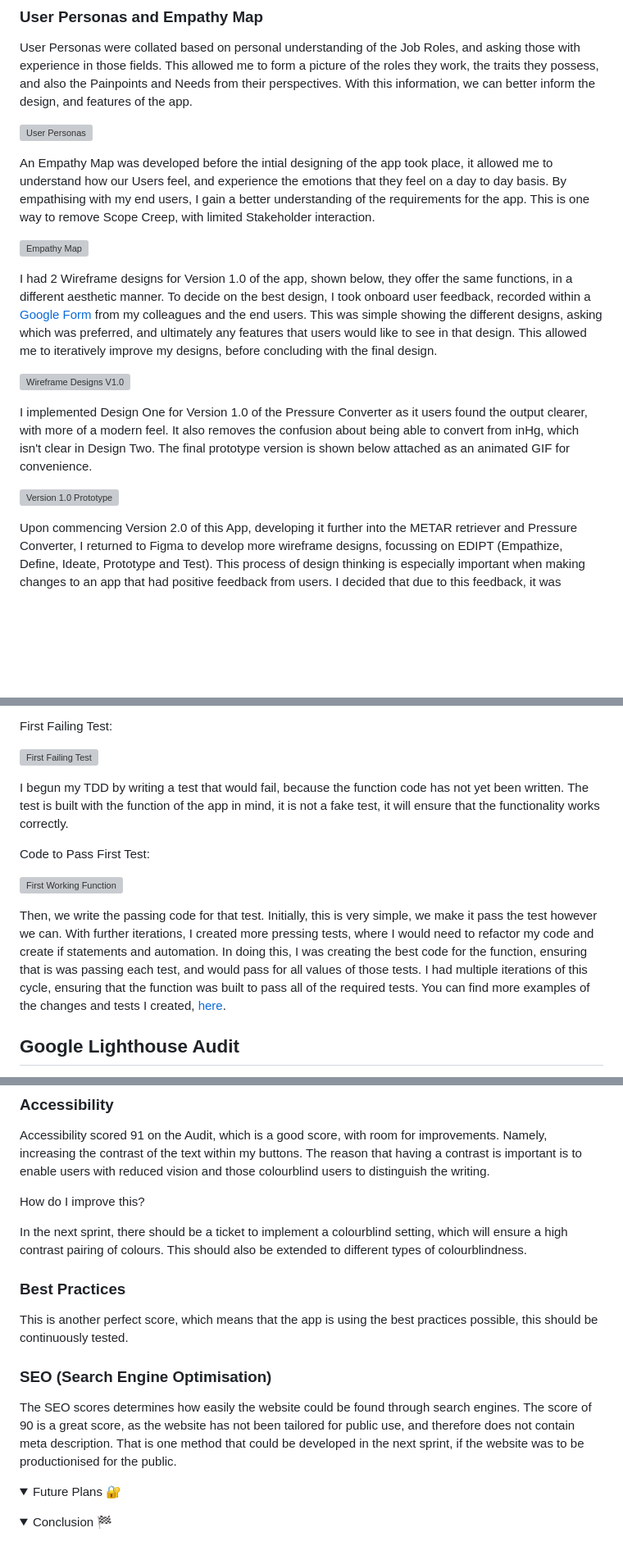
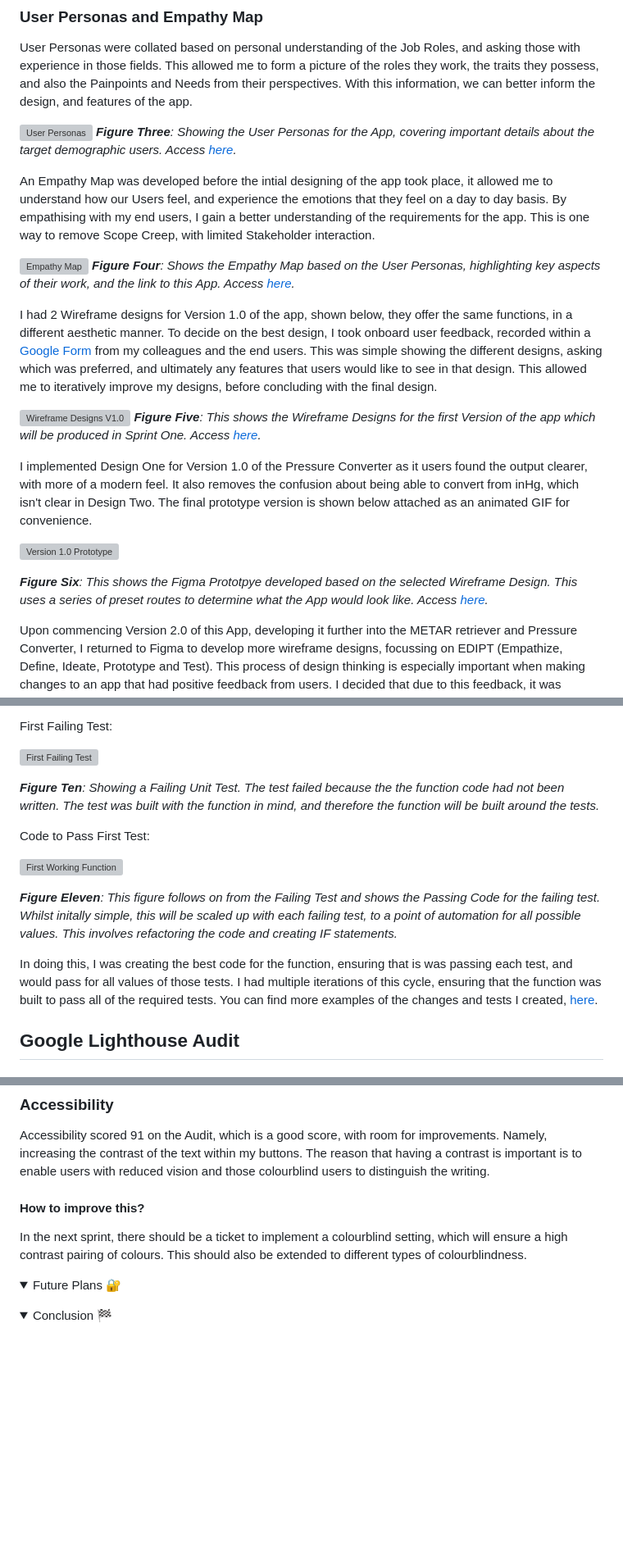
Before and after one commit to jackbash1/METAR-PressureConverter, a Markdown page: README.md, 3 parts joined by grey strips. Shown at 82% size. Rendered like a GitHub page; folded sections open; blank space fills up the shorter version; grey boxes are pictures that could not be loaded.

```diff
--- a/README.md
+++ b/README.md
@@ -139,18 +141,23 @@ To design my application, including all wireframes, low-fidelity designs, and pe
 User Personas were collated based on personal understanding of the Job Roles, and asking those with experience in those fields. This allowed me to form a picture of the roles they work, the traits they possess, and also the Painpoints and Needs from their perspectives. With this information, we can better inform the design, and features of the app.
 
 ![User Personas](https://github.com/user-attachments/assets/c2b02fb4-8340-454b-af68-a2a363130fd3)
+***Figure Three**: Showing the User Personas for the App, covering important details about the target demographic users. Access [here](https://www.figma.com/design/O7Xz6tJLqJmPbZ46BMNcvk/Designs?node-id=14-2&p=f&t=ueyiR0hgBMPoCN71-0).*
 
 An Empathy Map was developed before the intial designing of the app took place, it allowed me to understand how our Users feel, and experience the emotions that they feel on a day to day basis. By empathising with my end users, I gain a better understanding of the requirements for the app. This is one way to remove Scope Creep, with limited Stakeholder interaction.
 
 ![Empathy Map](https://github.com/user-attachments/assets/5efb7a4d-58fe-4bf6-a789-cba5ff1e7ee1)
+***Figure Four**: Shows the Empathy Map based on the User Personas, highlighting key aspects of their work, and the link to this App. Access [here](https://www.figma.com/design/O7Xz6tJLqJmPbZ46BMNcvk/Designs?node-id=27-49&p=f&t=ueyiR0hgBMPoCN71-0).*
 
 I had 2 Wireframe designs for Version 1.0 of the app, shown below, they offer the same functions, in a different aesthetic manner. To decide on the best design, I took onboard user feedback, recorded within a [Google Form](https://forms.office.com/e/jnREighNZ9) from my colleagues and the end users. This was simple showing the different designs, asking which was preferred, and ultimately any features that users would like to see in that design. This allowed me to iteratively improve my designs, before concluding with the final design.
 
 ![Wireframe Designs V1.0](https://github.com/user-attachments/assets/f4924cb3-930a-43ca-92bb-0e1e28ba676e)
+***Figure Five**: This shows the Wireframe Designs for the first Version of the app which will be produced in Sprint One. Access [here](https://www.figma.com/design/O7Xz6tJLqJmPbZ46BMNcvk/Designs?node-id=0-1&p=f&t=ueyiR0hgBMPoCN71-0).*
 
 I implemented Design One for Version 1.0 of the Pressure Converter as it users found the output clearer, with more of a modern feel. It also removes the confusion about being able to convert from inHg, which isn't clear in Design Two. The final prototype version is shown below attached as an animated GIF for convenience.
 
 ![Version 1.0 Prototype](https://github.com/user-attachments/assets/6d96fa34-8c83-4c23-9beb-5eeda790ab30)
+
+***Figure Six**: This shows the Figma Prototpye developed based on the selected Wireframe Design. This uses a series of preset routes to determine what the App would look like. Access [here](https://www.figma.com/proto/SKUixSRww6lVhCeuEjPoJe/Design-Prototype?node-id=4-3&p=f&t=lkv79lfilw9Fb1iB-0&scaling=scale-down&content-scaling=fixed&page-id=0%3A1&starting-point-node-id=4%3A3).*
 
 Upon commencing Version 2.0 of this App, developing it further into the METAR retriever and Pressure Converter, I returned to Figma to develop more wireframe designs, focussing on EDIPT (Empathize, Define, Ideate, Prototype and Test). This process of design thinking is especially important when making changes to an app that had positive feedback from users. I decided that due to this feedback, it was established that users like the current design, meaning that I did not want to alter the design where possible. From there, I could use my User Personas and Empathy Map to create a list of ideas that a user would benefit from:
 * An input box for Airport ICAO codes.
@@ -204,13 +216,15 @@ First Failing Test:
 
 ![First Failing Test](https://github.com/user-attachments/assets/cba313ba-a2f4-4f60-9d5a-040a7b971e65)
 
-I begun my TDD by writing a test that would fail, because the function code has not yet been written. The test is built with the function of the app in mind, it is not a fake test, it will ensure that the functionality works correctly.
+***Figure Ten**: Showing a Failing Unit Test. The test failed because the the function code had not been written. The test was built with the function in mind, and therefore the function will be built around the tests.*
 
 Code to Pass First Test:
 
 ![First Working Function](https://github.com/user-attachments/assets/259474b1-48f7-499c-acb3-6b2c4519596b)
 
-Then, we write the passing code for that test. Initially, this is very simple, we make it pass the test however we can. With further iterations, I created more pressing tests, where I would need to refactor my code and create if statements and automation. In doing this, I was creating the best code for the function, ensuring that is was passing each test, and would pass for all values of those tests. I had multiple iterations of this cycle, ensuring that the function was built to pass all of the required tests. You can find more examples of the changes and tests I created, [here](https://github.com/jackbash1/METAR-PressureConverter/pull/58/files).
+***Figure Eleven**: This figure follows on from the Failing Test and shows the Passing Code for the failing test. Whilst initally simple, this will be scaled up with each failing test, to a point of automation for all possible values. This involves refactoring the code and creating IF statements.*
+
+In doing this, I was creating the best code for the function, ensuring that is was passing each test, and would pass for all values of those tests. I had multiple iterations of this cycle, ensuring that the function was built to pass all of the required tests. You can find more examples of the changes and tests I created, [here](https://github.com/jackbash1/METAR-PressureConverter/pull/58/files).
 
 ## Google Lighthouse Audit
 
@@ -233,17 +247,10 @@ The Audit has scored the page a Performance Score of 100, the top score. Whilst
 
 Accessibility scored 91 on the Audit, which is a good score, with room for improvements. Namely, increasing the contrast of the text within my buttons. The reason that having a contrast is important is to enable users with reduced vision and those colourblind users to distinguish the writing.
 
-How do I improve this?
+#### How to improve this?
 
 In the next sprint, there should be a ticket to implement a colourblind setting, which will ensure a high contrast pairing of colours. This should also be extended to different types of colourblindness.
 
-### Best Practices
-
-This is another perfect score, which means that the app is using the best practices possible, this should be continuously tested.
-
-### SEO (Search Engine Optimisation)
-
-The SEO scores determines how easily the website could be found through search engines. The score of 90 is a great score, as the website has not been tailored for public use, and therefore does not contain meta description. That is one method that could be developed in the next sprint, if the website was to be productionised for the public.
 
 </details>
 
```
Also changed, not shown: other parts of README.md (+27 -20 lines).
